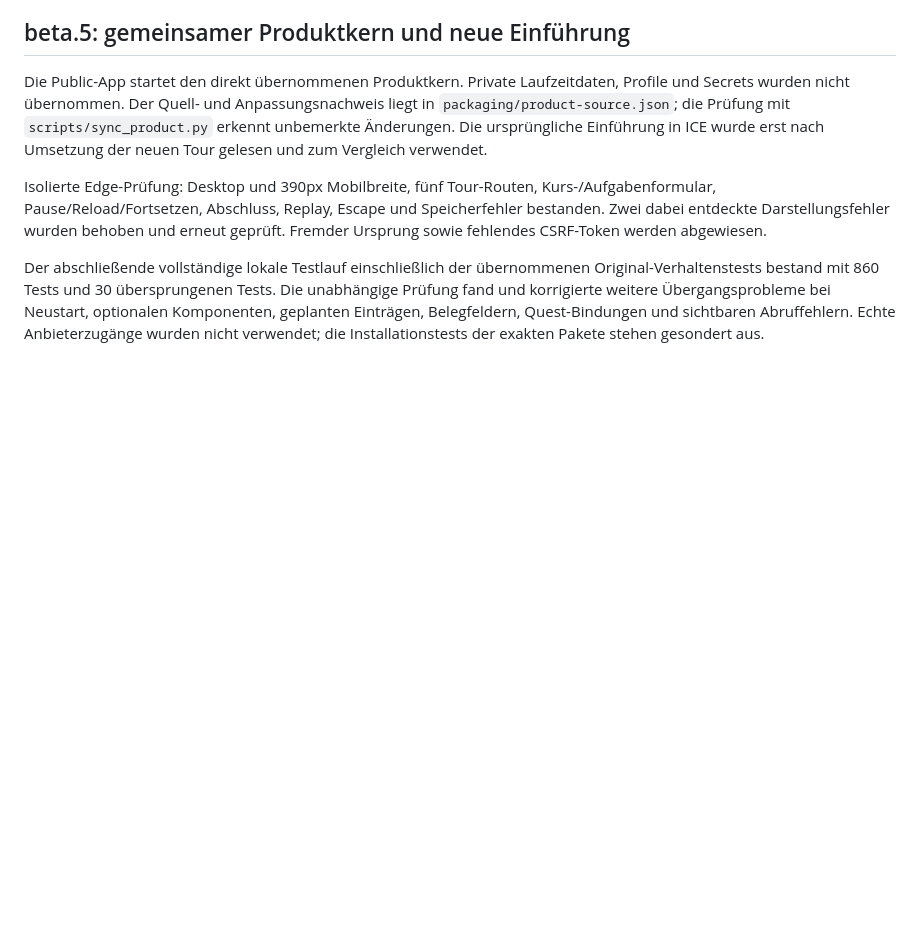
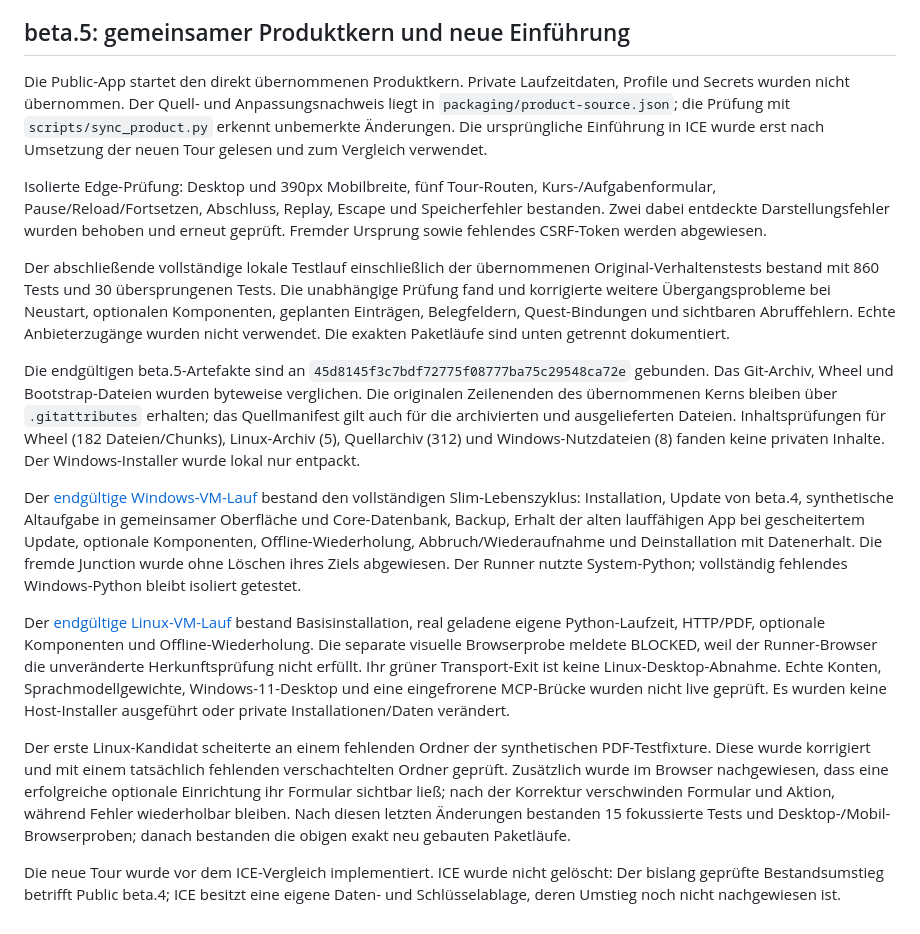
Before and after one commit to Saltybukket/StudyCenter-Public, a Markdown page: docs/RELEASE-VERIFICATION.md, the part around the change. Rendered like a GitHub page; blank space fills up the shorter version.

Commit message:
Record final beta.5 package and migration acceptance [skip ci]

```diff
--- a/docs/RELEASE-VERIFICATION.md
+++ b/docs/RELEASE-VERIFICATION.md
@@ -413,4 +413,42 @@ Der abschließende vollständige lokale Testlauf einschließlich der übernommen
 Original-Verhaltenstests bestand mit 860 Tests und 30 übersprungenen Tests. Die unabhängige Prüfung fand und korrigierte weitere Übergangsprobleme
 bei Neustart, optionalen Komponenten, geplanten Einträgen, Belegfeldern,
 Quest-Bindungen und sichtbaren Abruffehlern. Echte Anbieterzugänge wurden nicht
-verwendet; die Installationstests der exakten Pakete stehen gesondert aus.
+verwendet. Die exakten Paketläufe sind unten getrennt dokumentiert.
+
+
+Die endgültigen beta.5-Artefakte sind an
+`45d8145f3c7bdf72775f08777ba75c29548ca72e` gebunden. Das Git-Archiv, Wheel und
+Bootstrap-Dateien wurden byteweise verglichen. Die originalen Zeilenenden des
+übernommenen Kerns bleiben über `.gitattributes` erhalten; das Quellmanifest gilt
+auch für die archivierten und ausgelieferten Dateien. Inhaltsprüfungen für Wheel
+(182 Dateien/Chunks), Linux-Archiv (5), Quellarchiv (312) und Windows-Nutzdateien
+(8) fanden keine privaten Inhalte. Der Windows-Installer wurde lokal nur entpackt.
+
+Der [endgültige Windows-VM-Lauf](https://github.com/Saltybukket/StudyCenter-Public/actions/runs/42108193872)
+bestand den vollständigen Slim-Lebenszyklus: Installation, Update von beta.4,
+synthetische Altaufgabe in gemeinsamer Oberfläche und Core-Datenbank, Backup,
+Erhalt der alten lauffähigen App bei gescheitertem Update, optionale Komponenten,
+Offline-Wiederholung, Abbruch/Wiederaufnahme und Deinstallation mit Datenerhalt.
+Die fremde Junction wurde ohne Löschen ihres Ziels abgewiesen. Der Runner nutzte
+System-Python; vollständig fehlendes Windows-Python bleibt isoliert getestet.
+
+Der [endgültige Linux-VM-Lauf](https://github.com/Saltybukket/StudyCenter-Public/actions/runs/42108198137)
+bestand Basisinstallation, real geladene eigene Python-Laufzeit, HTTP/PDF,
+optionale Komponenten und Offline-Wiederholung. Die separate visuelle Browserprobe
+meldete BLOCKED, weil der Runner-Browser die unveränderte Herkunftsprüfung nicht
+erfüllt. Ihr grüner Transport-Exit ist keine Linux-Desktop-Abnahme. Echte Konten,
+Sprachmodellgewichte, Windows-11-Desktop und eine eingefrorene MCP-Brücke wurden
+nicht live geprüft. Es wurden keine Host-Installer ausgeführt oder private
+Installationen/Daten verändert.
+
+Der erste Linux-Kandidat scheiterte an einem fehlenden Ordner der synthetischen
+PDF-Testfixture. Diese wurde korrigiert und mit einem tatsächlich fehlenden
+verschachtelten Ordner geprüft. Zusätzlich wurde im Browser nachgewiesen, dass
+eine erfolgreiche optionale Einrichtung ihr Formular sichtbar ließ; nach der
+Korrektur verschwinden Formular und Aktion, während Fehler wiederholbar bleiben.
+Nach diesen letzten Änderungen bestanden 15 fokussierte Tests und Desktop-/Mobil-
+Browserproben; danach bestanden die obigen exakt neu gebauten Paketläufe.
+
+Die neue Tour wurde vor dem ICE-Vergleich implementiert. ICE wurde nicht gelöscht:
+Der bislang geprüfte Bestandsumstieg betrifft Public beta.4; ICE besitzt eine
+eigene Daten- und Schlüsselablage, deren Umstieg noch nicht nachgewiesen ist.
```
